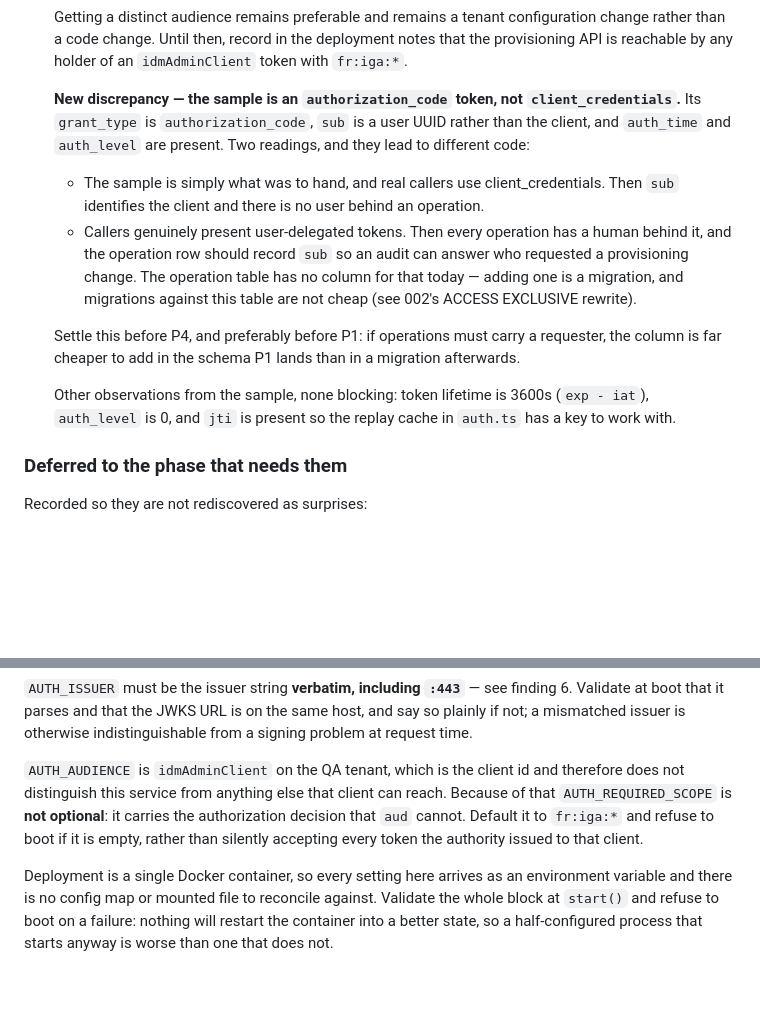
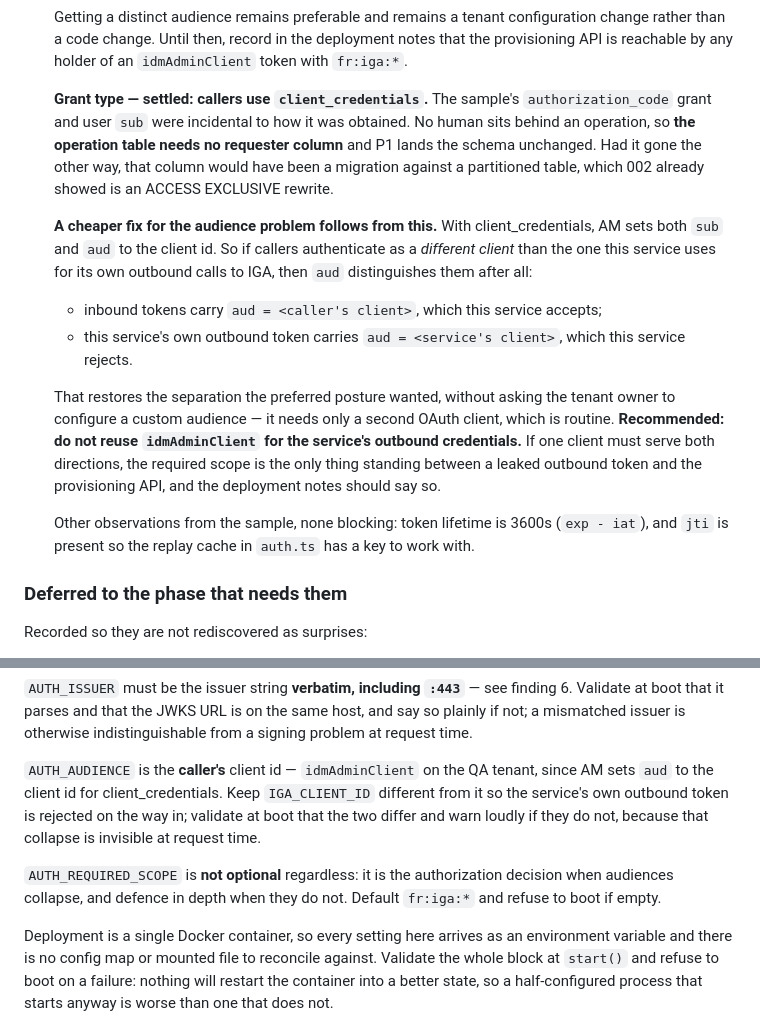
Before and after one commit to srallapally/governance-provisioning-service, a Markdown page: PROVISIONING_SERVICE_PLAN.md, 2 parts joined by grey strips. GitHub-like rendering; blank space fills up the shorter version.

Commit message:
docs: confirm client_credentials, drop the requester column question
Callers use client_credentials; the sample's authorization_code grant and
user sub were incidental to how it was obtained. No human sits behind an
operation, so the operation table needs no requester column and P1 lands the
schema unchanged -- which is the cheap outcome, since that column would
otherwise have been a migration against a partitioned table.

This also yields a cheaper fix for the audience problem. AM sets aud to the
client id for client_credentials, so if callers authenticate as a different
client than the one this service uses outbound, aud does distinguish them
after all: inbound tokens carry the caller's client, the service's own token
carries its own, and each rejects the other. That restores the separation the
preferred posture wanted without a custom audience on the tenant -- it needs
only a second OAuth client.

P7 accordingly validates at boot that AUTH_AUDIENCE and IGA_CLIENT_ID differ
and warns loudly when they do not, since that collapse is invisible at
request time. AUTH_REQUIRED_SCOPE stays mandatory either way: the
authorization decision when audiences collapse, defence in depth when they
do not.

Co-Authored-By: Claude Opus 5 <noreply@anthropic.com>
Claude-Session: https://claude.ai/code/session_011ijFq6XYfJFhfzKCM2EX79

```diff
--- a/PROVISIONING_SERVICE_PLAN.md
+++ b/PROVISIONING_SERVICE_PLAN.md
@@ -321,27 +321,34 @@ renumbered away.
    deployment notes that the provisioning API is reachable by any holder of an
    `idmAdminClient` token with `fr:iga:*`.
 
-   **New discrepancy — the sample is an `authorization_code` token, not
-   `client_credentials`.** Its `grant_type` is `authorization_code`, `sub` is
-   a user UUID rather than the client, and `auth_time` and `auth_level` are
-   present. Two readings, and they lead to different code:
+   **Grant type — settled: callers use `client_credentials`.** The sample's
+   `authorization_code` grant and user `sub` were incidental to how it was
+   obtained. No human sits behind an operation, so **the operation table needs
+   no requester column** and P1 lands the schema unchanged. Had it gone the
+   other way, that column would have been a migration against a partitioned
+   table, which 002 already showed is an ACCESS EXCLUSIVE rewrite.
 
-   - The sample is simply what was to hand, and real callers use
-     client_credentials. Then `sub` identifies the client and there is no user
-     behind an operation.
-   - Callers genuinely present user-delegated tokens. Then every operation has
-     a human behind it, and the operation row should record `sub` so an
-     audit can answer who requested a provisioning change. The operation table
-     has no column for that today — adding one is a migration, and migrations
-     against this table are not cheap (see 002's ACCESS EXCLUSIVE rewrite).
+   **A cheaper fix for the audience problem follows from this.** With
+   client_credentials, AM sets both `sub` and `aud` to the client id. So if
+   callers authenticate as a *different client* than the one this service uses
+   for its own outbound calls to IGA, then `aud` distinguishes them after all:
 
-   Settle this before P4, and preferably before P1: if operations must carry a
-   requester, the column is far cheaper to add in the schema P1 lands than in
-   a migration afterwards.
+   - inbound tokens carry `aud = <caller's client>`, which this service
+     accepts;
+   - this service's own outbound token carries `aud = <service's client>`,
+     which this service rejects.
+
+   That restores the separation the preferred posture wanted, without asking
+   the tenant owner to configure a custom audience — it needs only a second
+   OAuth client, which is routine. **Recommended: do not reuse
+   `idmAdminClient` for the service's outbound credentials.** If one client
+   must serve both directions, the required scope is the only thing standing
+   between a leaked outbound token and the provisioning API, and the
+   deployment notes should say so.
 
    Other observations from the sample, none blocking: token lifetime is 3600s
-   (`exp - iat`), `auth_level` is 0, and `jti` is present so the replay cache
-   in `auth.ts` has a key to work with.
+   (`exp - iat`), and `jti` is present so the replay cache in `auth.ts` has a
+   key to work with.
 
 ### Deferred to the phase that needs them
 
@@ -715,12 +722,15 @@ finding 6. Validate at boot that it parses and that the JWKS URL is on the
 same host, and say so plainly if not; a mismatched issuer is otherwise
 indistinguishable from a signing problem at request time.
 
-`AUTH_AUDIENCE` is `idmAdminClient` on the QA tenant, which is the client id
-and therefore does not distinguish this service from anything else that
-client can reach. Because of that `AUTH_REQUIRED_SCOPE` is **not optional**:
-it carries the authorization decision that `aud` cannot. Default it to
-`fr:iga:*` and refuse to boot if it is empty, rather than silently accepting
-every token the authority issued to that client.
+`AUTH_AUDIENCE` is the **caller's** client id — `idmAdminClient` on the QA
+tenant, since AM sets `aud` to the client id for client_credentials. Keep
+`IGA_CLIENT_ID` different from it so the service's own outbound token is
+rejected on the way in; validate at boot that the two differ and warn loudly
+if they do not, because that collapse is invisible at request time.
+
+`AUTH_REQUIRED_SCOPE` is **not optional** regardless: it is the authorization
+decision when audiences collapse, and defence in depth when they do not.
+Default `fr:iga:*` and refuse to boot if empty.
 
 Deployment is a single Docker container, so every setting here arrives as an
 environment variable and there is no config map or mounted file to reconcile
```
